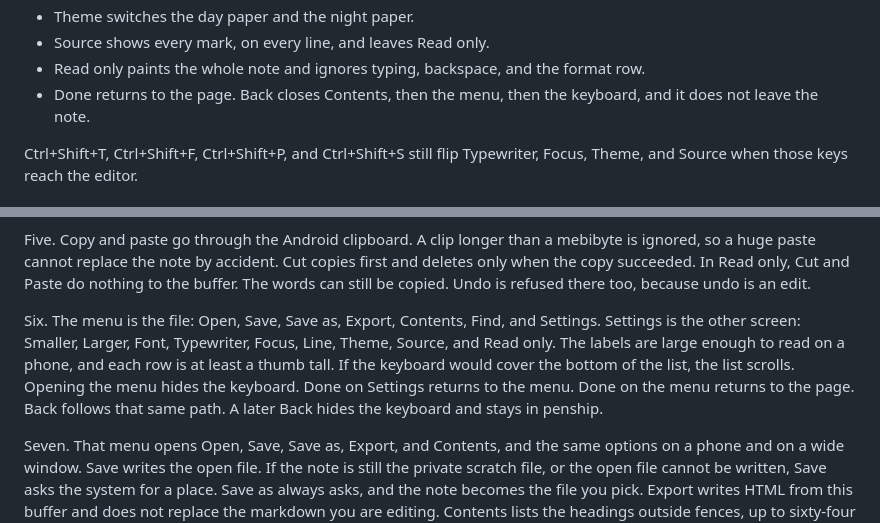
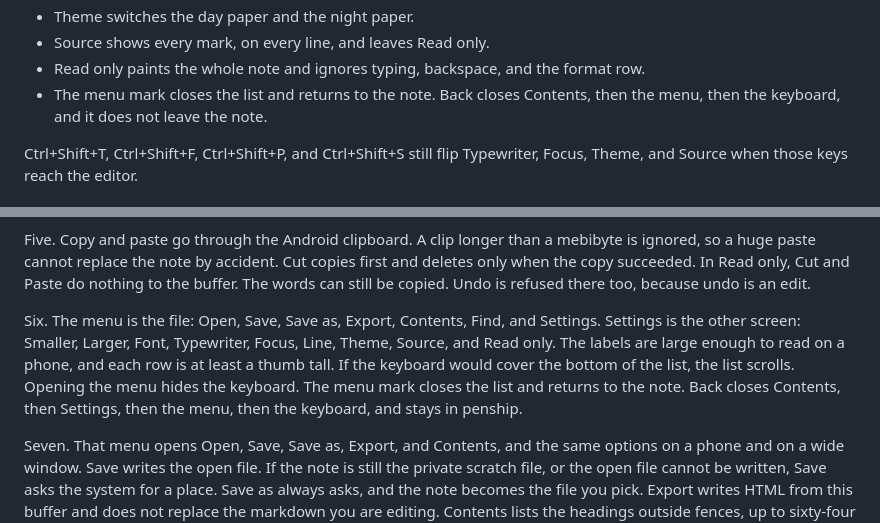
Before and after one commit to tpqwz/Penship, a Markdown page: samples/showcase.md, 2 parts joined by grey strips. Drawn GitHub-style.

```diff
--- a/samples/showcase.md
+++ b/samples/showcase.md
@@ -135,7 +135,7 @@ Settings is its own screen. The format bar stays on the page. Settings opens thi
 - Theme switches the day paper and the night paper.
 - Source shows every mark, on every line, and leaves Read only.
 - Read only paints the whole note and ignores typing, backspace, and the format row.
-- Done returns to the page. Back closes Contents, then the menu, then the keyboard, and it does not leave the note.
+- The menu mark closes the list and returns to the note. Back closes Contents, then the menu, then the keyboard, and it does not leave the note.
 
 Ctrl+Shift+T, Ctrl+Shift+F, Ctrl+Shift+P, and Ctrl+Shift+S still flip Typewriter, Focus, Theme, and Source when those keys reach the editor.
 
@@ -181,7 +181,7 @@ Four. A drag that starts on the caret selects. Press and hold, then drag, select
 
 Five. Copy and paste go through the Android clipboard. A clip longer than a mebibyte is ignored, so a huge paste cannot replace the note by accident. Cut copies first and deletes only when the copy succeeded. In Read only, Cut and Paste do nothing to the buffer. The words can still be copied. Undo is refused there too, because undo is an edit.
 
-Six. The menu is the file: Open, Save, Save as, Export, Contents, Find, and Settings. Settings is the other screen: Smaller, Larger, Font, Typewriter, Focus, Line, Theme, Source, and Read only. The labels are large enough to read on a phone, and each row is at least a thumb tall. If the keyboard would cover the bottom of the list, the list scrolls. Opening the menu hides the keyboard. Done on Settings returns to the menu. Done on the menu returns to the page. Back follows that same path. A later Back hides the keyboard and stays in penship.
+Six. The menu is the file: Open, Save, Save as, Export, Contents, Find, and Settings. Settings is the other screen: Smaller, Larger, Font, Typewriter, Focus, Line, Theme, Source, and Read only. The labels are large enough to read on a phone, and each row is at least a thumb tall. If the keyboard would cover the bottom of the list, the list scrolls. Opening the menu hides the keyboard. The menu mark closes the list and returns to the note. Back closes Contents, then Settings, then the menu, then the keyboard, and stays in penship.
 
 Seven. That menu opens Open, Save, Save as, Export, and Contents, and the same options on a phone and on a wide window. Save writes the open file. If the note is still the private scratch file, or the open file cannot be written, Save asks the system for a place. Save as always asks, and the note becomes the file you pick. Export writes HTML from this buffer and does not replace the markdown you are editing. Contents lists the headings outside fences, up to sixty-four of them, and a tap moves the caret to that heading.
 
```
Also changed, not shown: README.md (+8 -2 lines), docs/menu.png, docs/writing.png, 4 other files.
